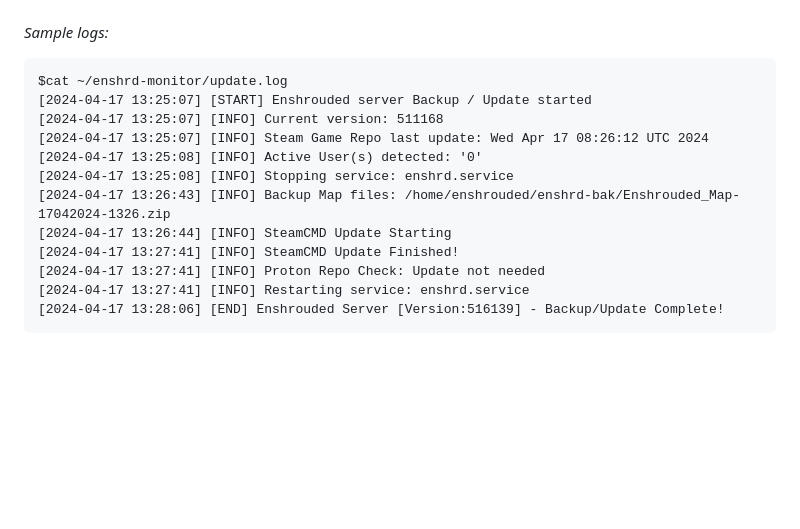
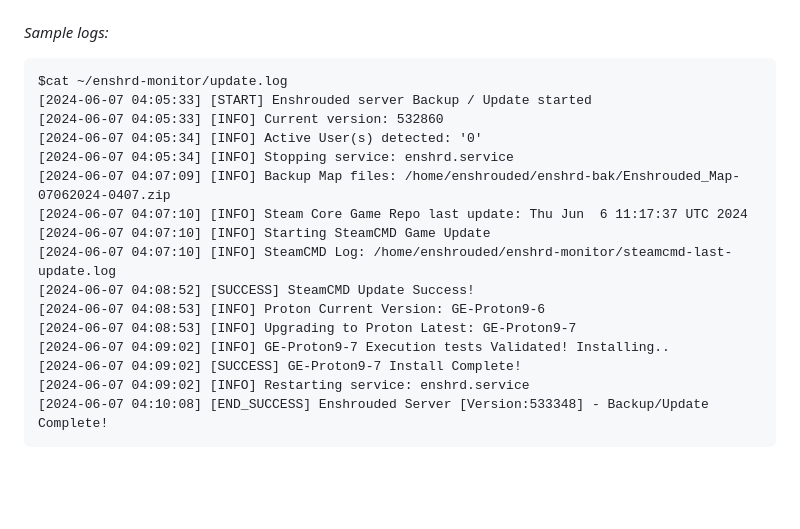
Before and after one commit to zephxs/enshrouded_dedicated, a Markdown page: README.md, the part around the change. GitHub-like rendering; blank space fills up the shorter version.

Commit message:
README.md - updated

````diff
--- a/README.md
+++ b/README.md
@@ -111,17 +111,21 @@ $cat ~/enshrd-monitor/user-connection.log
 _Sample logs:_
 ```
 $cat ~/enshrd-monitor/update.log
-[2024-04-17 13:25:07] [START] Enshrouded server Backup / Update started
-[2024-04-17 13:25:07] [INFO] Current version: 511168
-[2024-04-17 13:25:07] [INFO] Steam Game Repo last update: Wed Apr 17 08:26:12 UTC 2024
-[2024-04-17 13:25:08] [INFO] Active User(s) detected: '0'
-[2024-04-17 13:25:08] [INFO] Stopping service: enshrd.service
-[2024-04-17 13:26:43] [INFO] Backup Map files: /home/enshrouded/enshrd-bak/Enshrouded_Map-17042024-1326.zip
-[2024-04-17 13:26:44] [INFO] SteamCMD Update Starting
-[2024-04-17 13:27:41] [INFO] SteamCMD Update Finished!
-[2024-04-17 13:27:41] [INFO] Proton Repo Check: Update not needed
-[2024-04-17 13:27:41] [INFO] Restarting service: enshrd.service
-[2024-04-17 13:28:06] [END] Enshrouded Server [Version:516139] - Backup/Update Complete!
+[2024-06-07 04:05:33] [START] Enshrouded server Backup / Update started
+[2024-06-07 04:05:33] [INFO] Current version: 532860
+[2024-06-07 04:05:34] [INFO] Active User(s) detected: '0'
+[2024-06-07 04:05:34] [INFO] Stopping service: enshrd.service
+[2024-06-07 04:07:09] [INFO] Backup Map files: /home/enshrouded/enshrd-bak/Enshrouded_Map-07062024-0407.zip
+[2024-06-07 04:07:10] [INFO] Steam Core Game Repo last update: Thu Jun  6 11:17:37 UTC 2024
+[2024-06-07 04:07:10] [INFO] Starting SteamCMD Game Update
+[2024-06-07 04:07:10] [INFO] SteamCMD Log: /home/enshrouded/enshrd-monitor/steamcmd-last-update.log
+[2024-06-07 04:08:52] [SUCCESS] SteamCMD Update Success!
+[2024-06-07 04:08:53] [INFO] Proton Current Version: GE-Proton9-6
+[2024-06-07 04:08:53] [INFO] Upgrading to Proton Latest: GE-Proton9-7
+[2024-06-07 04:09:02] [INFO] GE-Proton9-7 Execution tests Validated! Installing..
+[2024-06-07 04:09:02] [SUCCESS] GE-Proton9-7 Install Complete!
+[2024-06-07 04:09:02] [INFO] Restarting service: enshrd.service
+[2024-06-07 04:10:08] [END_SUCCESS] Enshrouded Server [Version:533348] - Backup/Update Complete!
 ```
 
 <br />
````
